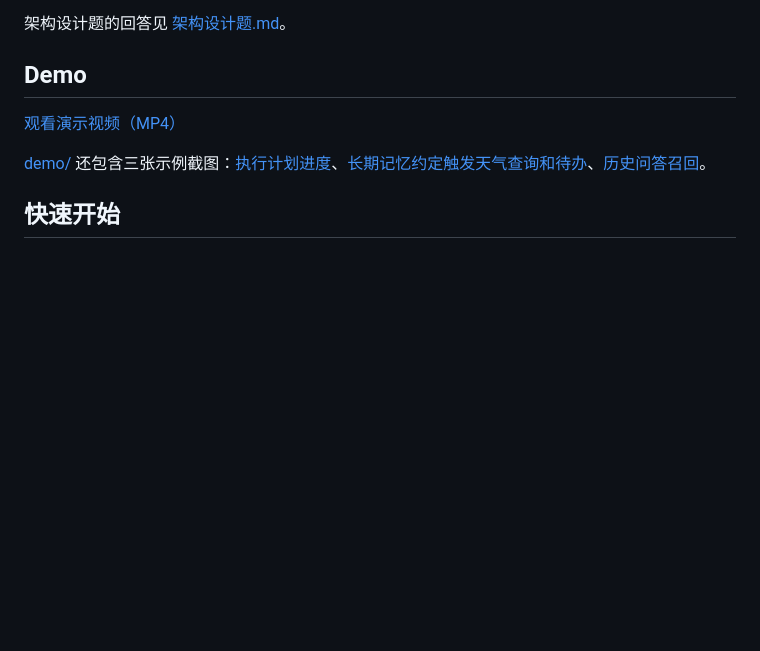
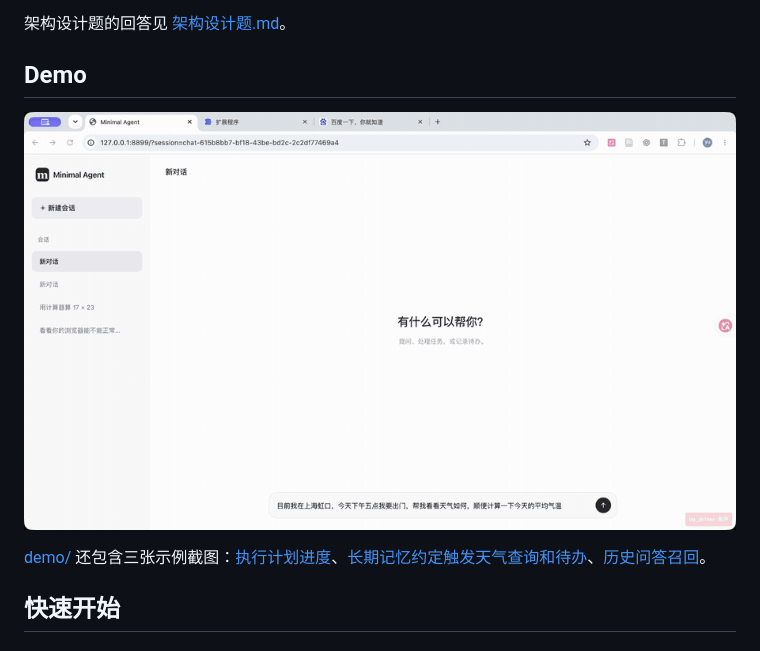
Before and after one commit to nianyucatfish/minimal-agent, a Markdown page: README.md, the part around the change. Rendered like a GitHub page; pictures changed too: demo/demo.gif (added); blank space fills up the shorter version.

Commit message:
Embed lightweight GIF demo in README

```diff
--- a/README.md
+++ b/README.md
@@ -6,7 +6,7 @@
 
 ## Demo
 
-[观看演示视频（MP4）](demo/demo.mp4)
+![Minimal Agent 操作演示](demo/demo.gif)
 
 [demo/](demo/) 还包含三张示例截图：[执行计划进度](demo/plan-progress.png)、[长期记忆约定触发天气查询和待办](demo/memory-trigger-weather-todo.png)、[历史问答召回](demo/history-recall.png)。
 
```
Also changed, not shown: 1 other file.
